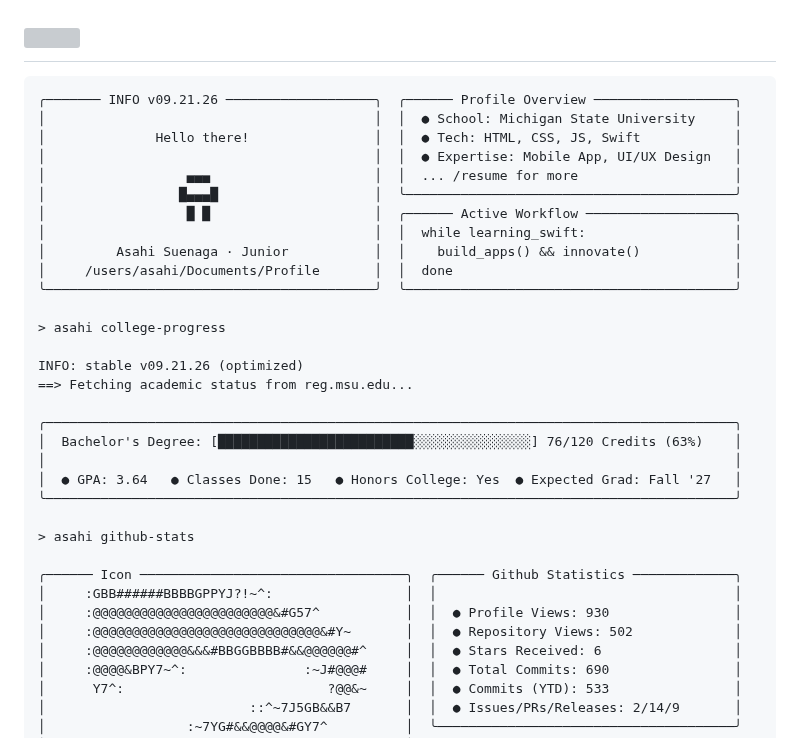
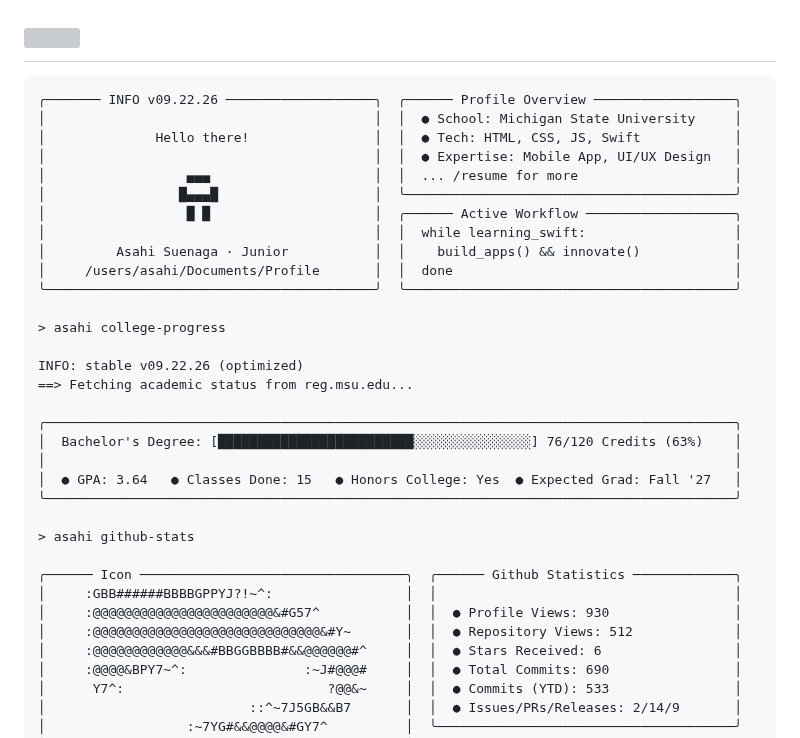
Before and after one commit to asahisuenaga/asahisuenaga, a Markdown page: README.md, the part around the change. Drawn GitHub-style; grey boxes are pictures that could not be loaded.

Commit message:
docs: auto-update terminal profile metrics (09.22.26) [skip ci]

````diff
--- a/README.md
+++ b/README.md
@@ -6,7 +6,7 @@
 </h1>
 
 ```text
-╭─────── INFO v09.21.26 ───────────────────╮  ╭────── Profile Overview ──────────────────╮
+╭─────── INFO v09.22.26 ───────────────────╮  ╭────── Profile Overview ──────────────────╮
 │                                          │  │  ● School: Michigan State University     │
 │              Hello there!                │  │  ● Tech: HTML, CSS, JS, Swift            │
 │                                          │  │  ● Expertise: Mobile App, UI/UX Design   │
@@ -20,7 +20,7 @@
 
 > asahi college-progress
 
-INFO: stable v09.21.26 (optimized)
+INFO: stable v09.22.26 (optimized)
 ==> Fetching academic status from reg.msu.edu...
 
 ╭────────────────────────────────────────────────────────────────────────────────────────╮
@@ -34,7 +34,7 @@ INFO: stable v09.21.26 (optimized)
 ╭────── Icon ──────────────────────────────────╮  ╭────── Github Statistics ─────────────╮
 │     :GBB######BBBBGPPYJ?!~^:                 │  │                                      │
 │     :@@@@@@@@@@@@@@@@@@@@@@@&#G57^           │  │  ● Profile Views: 930                │
-│     :@@@@@@@@@@@@@@@@@@@@@@@@@@@@@&#Y~       │  │  ● Repository Views: 502             │
+│     :@@@@@@@@@@@@@@@@@@@@@@@@@@@@@&#Y~       │  │  ● Repository Views: 512             │
 │     :@@@@@@@@@@@@&&&#BBGGBBBB#&&@@@@@@#^     │  │  ● Stars Received: 6                 │
 │     :@@@@&BPY7~^:               :~J#@@@#     │  │  ● Total Commits: 690                │
 │      Y7^:                          ?@@&~     │  │  ● Commits (YTD): 533                │
````
